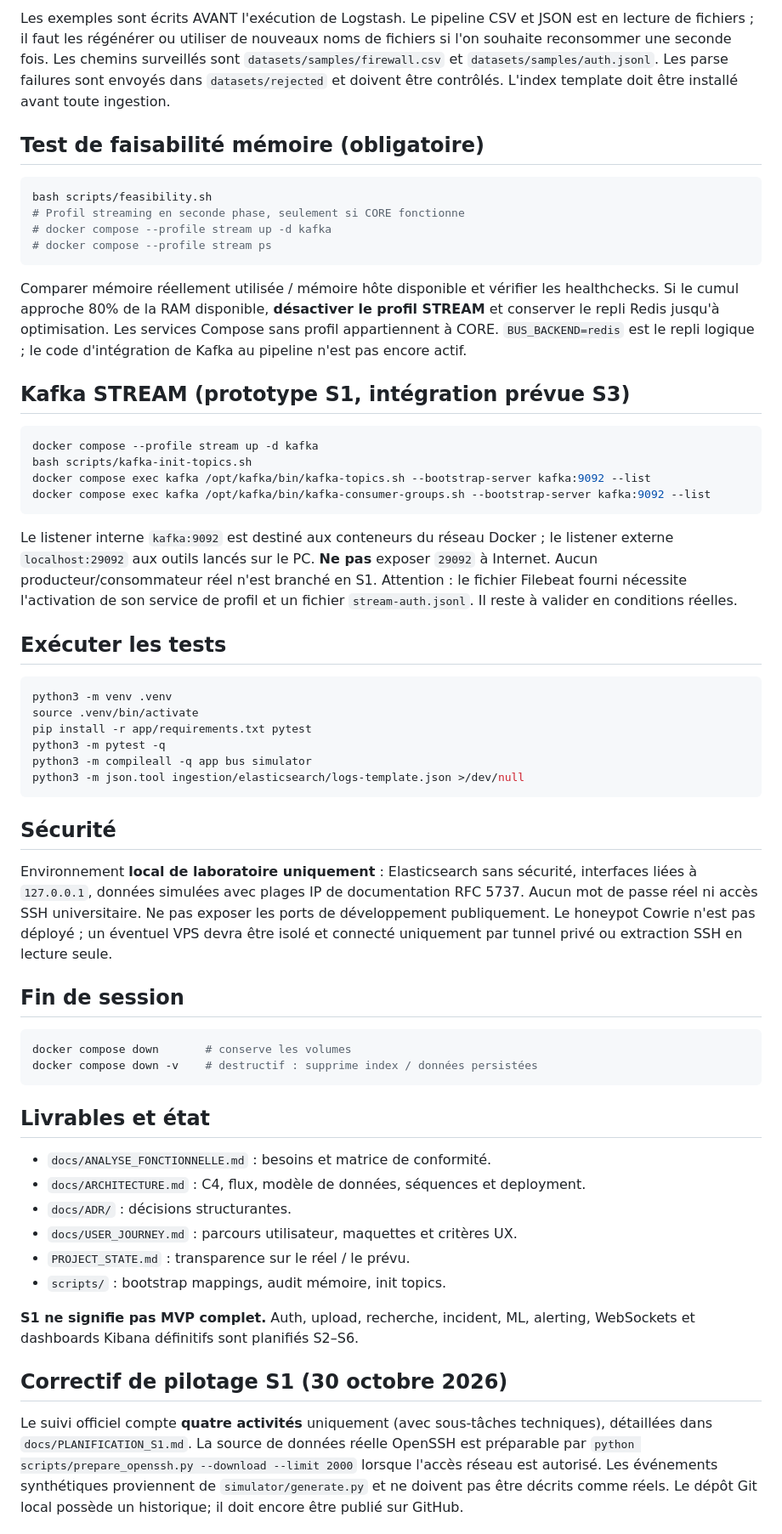
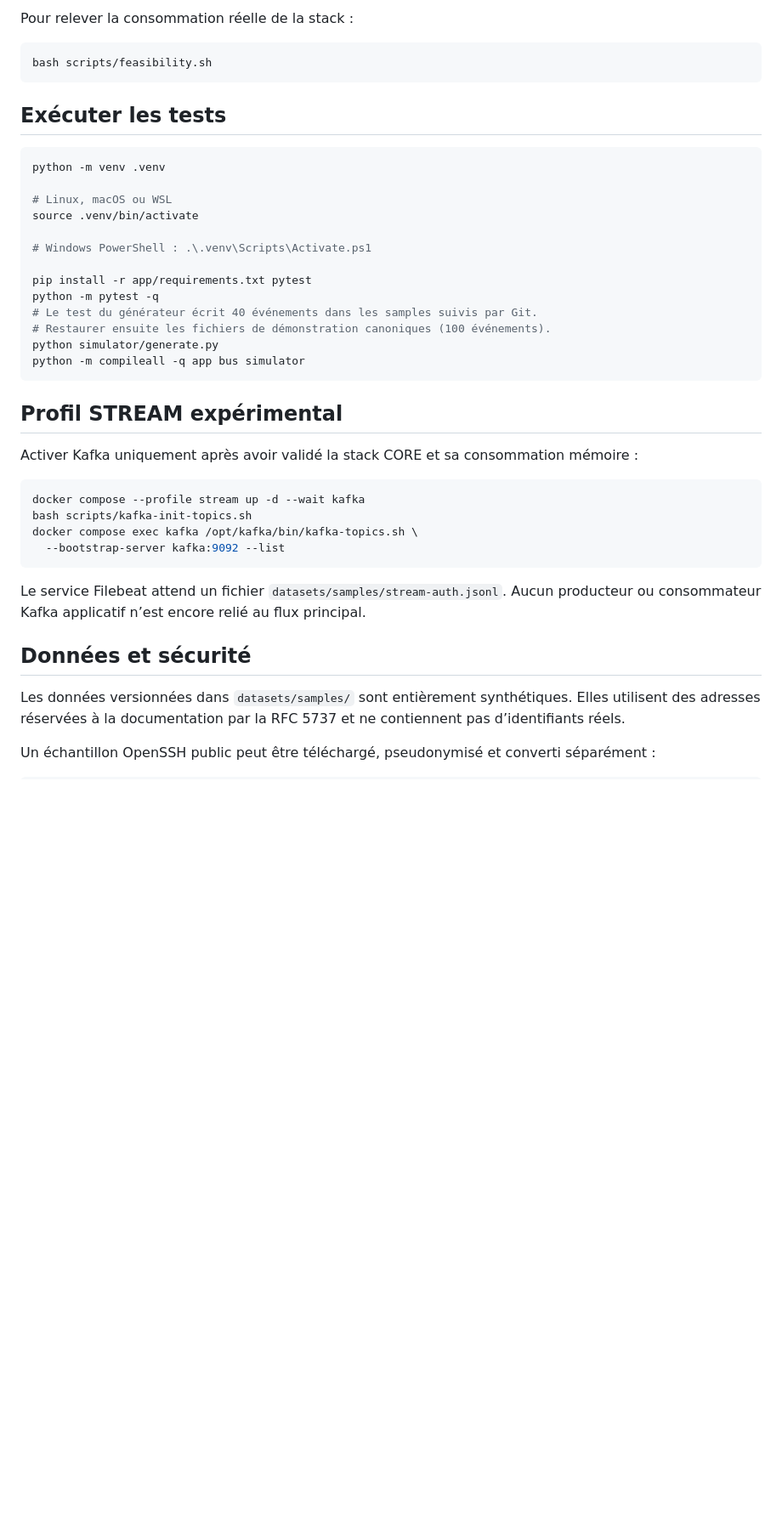
Before and after one commit to syrinemrf/CampusGuard, a Markdown page: README.md, the part around one of its changes. Shown at 85% size. Drawn GitHub-style; blank space fills up the shorter version.

````diff
--- a/README.md
+++ b/README.md
@@ -33,61 +114,44 @@ Dans Kibana, créer une vue de données `logs-*` basée sur `@timestamp`. Premi
 
-Les exemples sont écrits AVANT l'exécution de Logstash. Le pipeline CSV et JSON est en lecture de fichiers ; il faut les régénérer ou utiliser de nouveaux noms de fichiers si l'on souhaite reconsommer une seconde fois. Les chemins surveillés sont `datasets/samples/firewall.csv` et `datasets/samples/auth.jsonl`. Les parse failures sont envoyés dans `datasets/rejected` et doivent être contrôlés. L'index template doit être installé avant toute ingestion.
-
-## Test de faisabilité mémoire (obligatoire)
+Pour relever la consommation réelle de la stack :
 
 ```bash
 bash scripts/feasibility.sh
-# Profil streaming en seconde phase, seulement si CORE fonctionne
-# docker compose --profile stream up -d kafka
-# docker compose --profile stream ps
 ```
-
-Comparer mémoire réellement utilisée / mémoire hôte disponible et vérifier les healthchecks. Si le cumul approche 80% de la RAM disponible, **désactiver le profil STREAM** et conserver le repli Redis jusqu'à optimisation. Les services Compose sans profil appartiennent à CORE. `BUS_BACKEND=redis` est le repli logique ; le code d'intégration de Kafka au pipeline n'est pas encore actif.
-
-## Kafka STREAM (prototype S1, intégration prévue S3)
-
-```bash
-docker compose --profile stream up -d kafka
-bash scripts/kafka-init-topics.sh
-docker compose exec kafka /opt/kafka/bin/kafka-topics.sh --bootstrap-server kafka:9092 --list
-docker compose exec kafka /opt/kafka/bin/kafka-consumer-groups.sh --bootstrap-server kafka:9092 --list
-```
-
-Le listener interne `kafka:9092` est destiné aux conteneurs du réseau Docker ; le listener externe `localhost:29092` aux outils lancés sur le PC. **Ne pas** exposer `29092` à Internet. Aucun producteur/consommateur réel n'est branché en S1. Attention : le fichier Filebeat fourni nécessite l'activation de son service de profil et un fichier `stream-auth.jsonl`. Il reste à valider en conditions réelles.
 
 ## Exécuter les tests
 
 ```bash
-python3 -m venv .venv
+python -m venv .venv
+
+# Linux, macOS ou WSL
 source .venv/bin/activate
+
+# Windows PowerShell : .\.venv\Scripts\Activate.ps1
+
 pip install -r app/requirements.txt pytest
-python3 -m pytest -q
-python3 -m compileall -q app bus simulator
-python3 -m json.tool ingestion/elasticsearch/logs-template.json >/dev/null
+python -m pytest -q
+# Le test du générateur écrit 40 événements dans les samples suivis par Git.
+# Restaurer ensuite les fichiers de démonstration canoniques (100 événements).
+python simulator/generate.py
+python -m compileall -q app bus simulator
 ```
 
-## Sécurité
+## Profil STREAM expérimental
 
-Environnement **local de laboratoire uniquement** : Elasticsearch sans sécurité, interfaces liées à `127.0.0.1`, données simulées avec plages IP de documentation RFC 5737. Aucun mot de passe réel ni accès SSH universitaire. Ne pas exposer les ports de développement publiquement. Le honeypot Cowrie n'est pas déployé ; un éventuel VPS devra être isolé et connecté uniquement par tunnel privé ou extraction SSH en lecture seule.
-
-## Fin de session
+Activer Kafka uniquement après avoir validé la stack CORE et sa consommation mémoire :
 
 ```bash
-docker compose down       # conserve les volumes
-docker compose down -v    # destructif : supprime index / données persistées
+docker compose --profile stream up -d --wait kafka
+bash scripts/kafka-init-topics.sh
+docker compose exec kafka /opt/kafka/bin/kafka-topics.sh \
+  --bootstrap-server kafka:9092 --list
 ```
 
-## Livrables et état
+Le service Filebeat attend un fichier `datasets/samples/stream-auth.jsonl`. Aucun producteur ou consommateur Kafka applicatif n’est encore relié au flux principal.
 
-- `docs/ANALYSE_FONCTIONNELLE.md` : besoins et matrice de conformité.
-- `docs/ARCHITECTURE.md` : C4, flux, modèle de données, séquences et deployment.
-- `docs/ADR/` : décisions structurantes.
-- `docs/USER_JOURNEY.md` : parcours utilisateur, maquettes et critères UX.
-- `PROJECT_STATE.md` : transparence sur le réel / le prévu.
-- `scripts/` : bootstrap mappings, audit mémoire, init topics.
+## Données et sécurité
 
-**S1 ne signifie pas MVP complet.** Auth, upload, recherche, incident, ML, alerting, WebSockets et dashboards Kibana définitifs sont planifiés S2–S6.
+Les données versionnées dans `datasets/samples/` sont entièrement synthétiques. Elles utilisent des adresses réservées à la documentation par la RFC 5737 et ne contiennent pas d’identifiants réels.
 
-## Correctif de pilotage S1 (30 octobre 2026)
-Le suivi officiel compte **quatre activités** uniquement (avec sous-tâches techniques), détaillées dans `docs/PLANIFICATION_S1.md`. La source de données réelle OpenSSH est préparable par `python scripts/prepare_openssh.py --download --limit 2000` lorsque l'accès réseau est autorisé. Les événements synthétiques proviennent de `simulator/generate.py` et ne doivent pas être décrits comme réels. Le dépôt Git local possède un historique; il doit encore être publié sur GitHub.
+Un échantillon OpenSSH public peut être téléchargé, pseudonymisé et converti séparément :
 
````
Also changed, not shown: other parts of README.md (+127 -17 lines).
